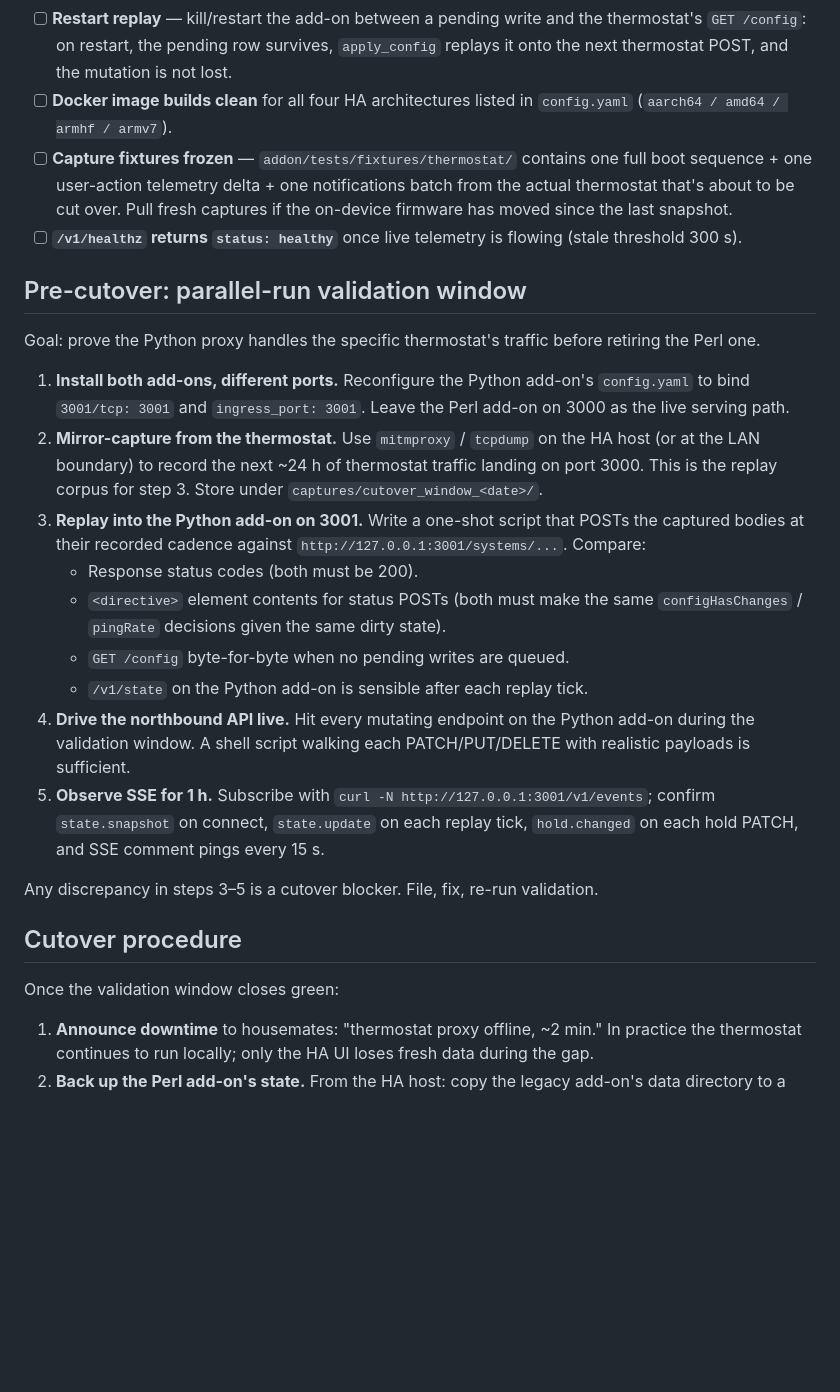
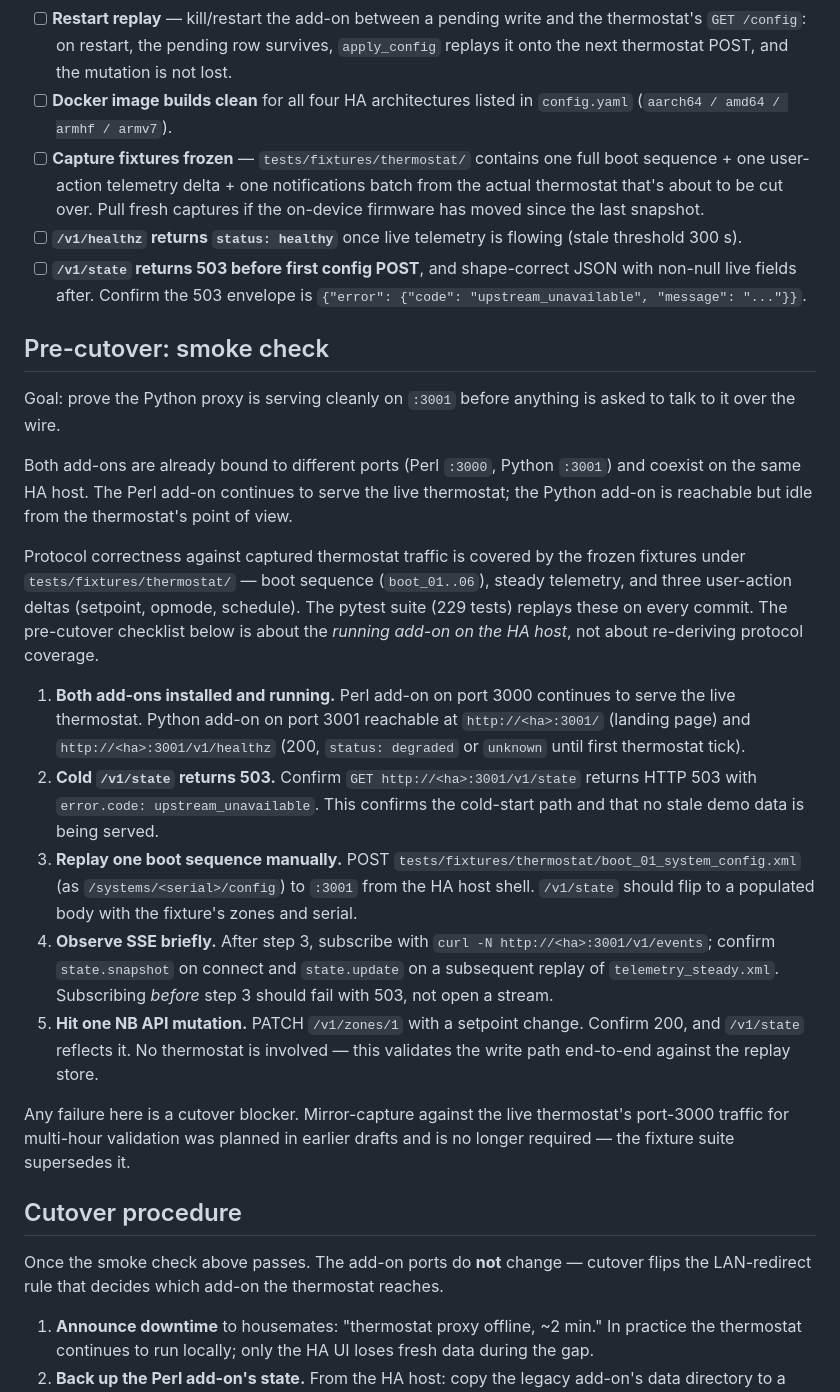
Before and after one commit to vbulkin/infinitude-modern-wrap, a Markdown page: design/CUTOVER.md, the part around one of its changes. Rendered like a GitHub page; blank space fills up the shorter version.

```diff
--- a/design/CUTOVER.md
+++ b/design/CUTOVER.md
@@ -26,28 +27,29 @@ Companion to [`DESIGN.md`](./DESIGN.md) §13 (migration phases). This doc answer
 - [ ] **Write round-trip** — PATCH `/v1/zones/1` → `config_dirty=true` → directive signals → manual GET `/systems/{serial}/config` serves mutated XML → pending row clears. Covered by tests; re-verify against a live instance.
 - [ ] **Restart replay** — kill/restart the add-on between a pending write and the thermostat's `GET /config`: on restart, the pending row survives, `apply_config` replays it onto the next thermostat POST, and the mutation is not lost.
 - [ ] **Docker image builds clean** for all four HA architectures listed in `config.yaml` (`aarch64 / amd64 / armhf / armv7`).
-- [ ] **Capture fixtures frozen** — `addon/tests/fixtures/thermostat/` contains one full boot sequence + one user-action telemetry delta + one notifications batch from the actual thermostat that's about to be cut over. Pull fresh captures if the on-device firmware has moved since the last snapshot.
+- [ ] **Capture fixtures frozen** — `tests/fixtures/thermostat/` contains one full boot sequence + one user-action telemetry delta + one notifications batch from the actual thermostat that's about to be cut over. Pull fresh captures if the on-device firmware has moved since the last snapshot.
 - [ ] **`/v1/healthz` returns `status: healthy`** once live telemetry is flowing (stale threshold 300 s).
+- [ ] **`/v1/state` returns 503 before first config POST**, and shape-correct JSON with non-null live fields after. Confirm the 503 envelope is `{"error": {"code": "upstream_unavailable", "message": "..."}}`.
 
-## Pre-cutover: parallel-run validation window
+## Pre-cutover: smoke check
 
-Goal: prove the Python proxy handles the specific thermostat's traffic before retiring the Perl one.
+Goal: prove the Python proxy is serving cleanly on `:3001` before anything is asked to talk to it over the wire.
 
-1. **Install both add-ons, different ports.** Reconfigure the Python add-on's `config.yaml` to bind `3001/tcp: 3001` and `ingress_port: 3001`. Leave the Perl add-on on 3000 as the live serving path.
-2. **Mirror-capture from the thermostat.** Use `mitmproxy` / `tcpdump` on the HA host (or at the LAN boundary) to record the next ~24 h of thermostat traffic landing on port 3000. This is the replay corpus for step 3. Store under `captures/cutover_window_<date>/`.
-3. **Replay into the Python add-on on 3001.** Write a one-shot script that POSTs the captured bodies at their recorded cadence against `http://127.0.0.1:3001/systems/...`. Compare:
-   - Response status codes (both must be 200).
-   - `<directive>` element contents for status POSTs (both must make the same `configHasChanges` / `pingRate` decisions given the same dirty state).
-   - `GET /config` byte-for-byte when no pending writes are queued.
-   - `/v1/state` on the Python add-on is sensible after each replay tick.
-4. **Drive the northbound API live.** Hit every mutating endpoint on the Python add-on during the validation window. A shell script walking each PATCH/PUT/DELETE with realistic payloads is sufficient.
-5. **Observe SSE for 1 h.** Subscribe with `curl -N http://127.0.0.1:3001/v1/events`; confirm `state.snapshot` on connect, `state.update` on each replay tick, `hold.changed` on each hold PATCH, and SSE comment pings every 15 s.
+Both add-ons are already bound to different ports (Perl `:3000`, Python `:3001`) and coexist on the same HA host. The Perl add-on continues to serve the live thermostat; the Python add-on is reachable but idle from the thermostat's point of view.
 
-Any discrepancy in steps 3–5 is a cutover blocker. File, fix, re-run validation.
+Protocol correctness against captured thermostat traffic is covered by the frozen fixtures under `tests/fixtures/thermostat/` — boot sequence (`boot_01..06`), steady telemetry, and three user-action deltas (setpoint, opmode, schedule). The pytest suite (229 tests) replays these on every commit. The pre-cutover checklist below is about the *running add-on on the HA host*, not about re-deriving protocol coverage.
+
+1. **Both add-ons installed and running.** Perl add-on on port 3000 continues to serve the live thermostat. Python add-on on port 3001 reachable at `http://<ha>:3001/` (landing page) and `http://<ha>:3001/v1/healthz` (200, `status: degraded` or `unknown` until first thermostat tick).
+2. **Cold `/v1/state` returns 503.** Confirm `GET http://<ha>:3001/v1/state` returns HTTP 503 with `error.code: upstream_unavailable`. This confirms the cold-start path and that no stale demo data is being served.
+3. **Replay one boot sequence manually.** POST `tests/fixtures/thermostat/boot_01_system_config.xml` (as `/systems/<serial>/config`) to `:3001` from the HA host shell. `/v1/state` should flip to a populated body with the fixture's zones and serial.
+4. **Observe SSE briefly.** After step 3, subscribe with `curl -N http://<ha>:3001/v1/events`; confirm `state.snapshot` on connect and `state.update` on a subsequent replay of `telemetry_steady.xml`. Subscribing *before* step 3 should fail with 503, not open a stream.
+5. **Hit one NB API mutation.** PATCH `/v1/zones/1` with a setpoint change. Confirm 200, and `/v1/state` reflects it. No thermostat is involved — this validates the write path end-to-end against the replay store.
+
+Any failure here is a cutover blocker. Mirror-capture against the live thermostat's port-3000 traffic for multi-hour validation was planned in earlier drafts and is no longer required — the fixture suite supersedes it.
 
 ## Cutover procedure
 
-Once the validation window closes green:
+Once the smoke check above passes. The add-on ports do **not** change — cutover flips the LAN-redirect rule that decides which add-on the thermostat reaches.
 
 1. **Announce downtime** to housemates: "thermostat proxy offline, ~2 min." In practice the thermostat continues to run locally; only the HA UI loses fresh data during the gap.
 2. **Back up the Perl add-on's state.** From the HA host: copy the legacy add-on's data directory to a safe location. Belt-and-suspenders — the Python add-on won't read it, but if rollback is needed this data is what the Perl add-on boots from.
```
Also changed, not shown: other parts of design/CUTOVER.md (+20 -20 lines), README.md (+28 -15 lines), design/DESIGN.md (+4 -4 lines).
